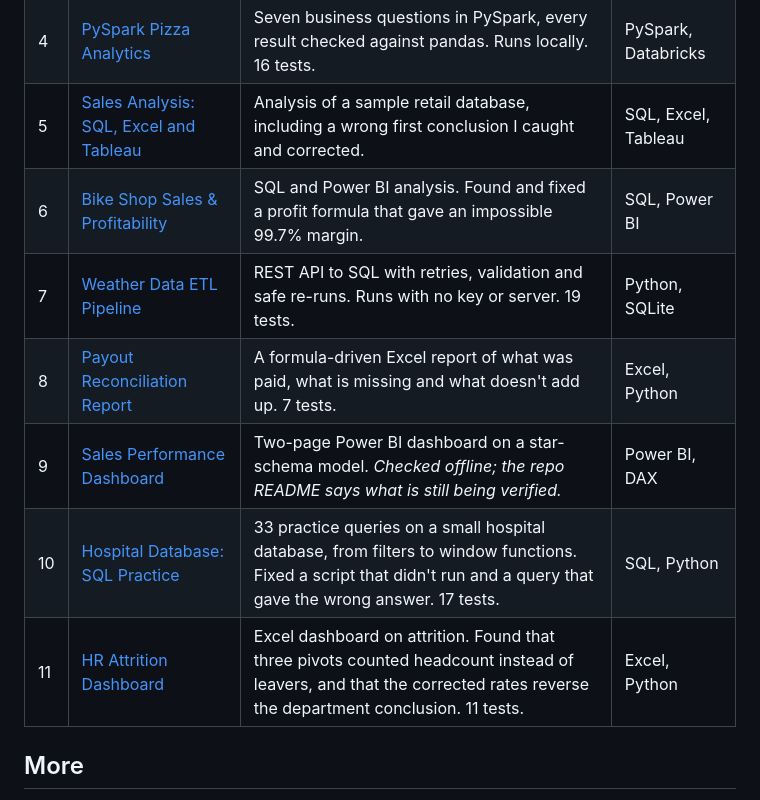
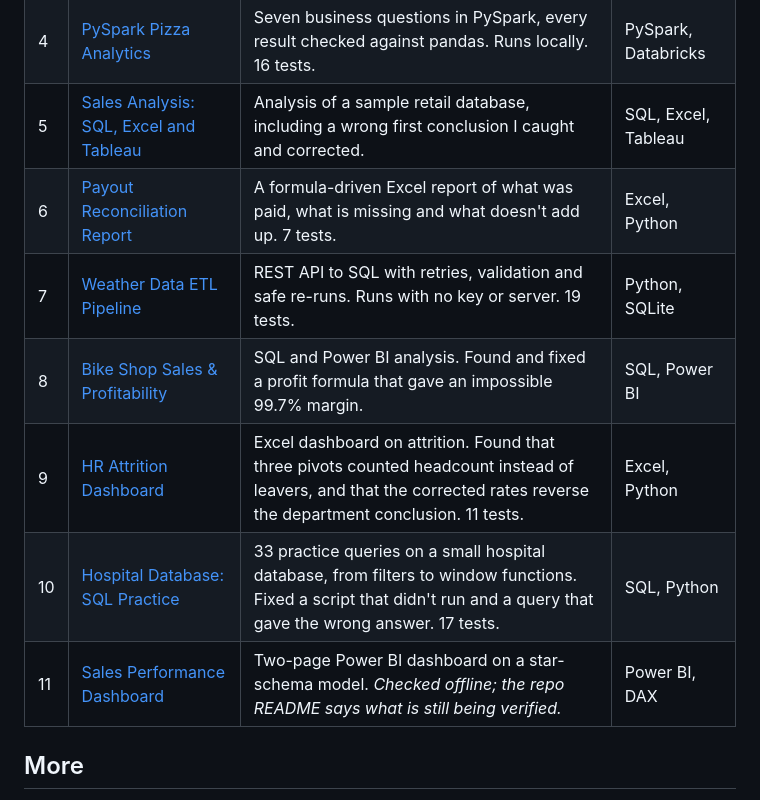
Before and after one commit to Adnan040404/Adnan-Data-Portfolio, a Markdown page: README.md, the part around the change. Drawn GitHub-style.

Commit message:
Index: final project order

```diff
--- a/README.md
+++ b/README.md
@@ -18,12 +18,12 @@ I found in my own first versions. Several READMEs describe them.
 | 3 | [Sales Data ETL Pipeline](https://github.com/Adnan040404/sales-data-etl-pipeline) | Merges messy exports from three systems into a SQL database and Excel report. Every input row is accounted for. 14 tests. | Python, SQL, Excel |
 | 4 | [PySpark Pizza Analytics](https://github.com/Adnan040404/Databricks-End-to-End-Spark-Project-with-Unity-Catalog) | Seven business questions in PySpark, every result checked against pandas. Runs locally. 16 tests. | PySpark, Databricks |
 | 5 | [Sales Analysis: SQL, Excel and Tableau](https://github.com/Adnan040404/Sales-Analysis-with-SQL-Excel-and-Tableau) | Analysis of a sample retail database, including a wrong first conclusion I caught and corrected. | SQL, Excel, Tableau |
-| 6 | [Bike Shop Sales & Profitability](https://github.com/Adnan040404/bike-shop-sql-powerbi-analysis) | SQL and Power BI analysis. Found and fixed a profit formula that gave an impossible 99.7% margin. | SQL, Power BI |
+| 6 | [Payout Reconciliation Report](https://github.com/Adnan040404/payout-reconciliation-excel-report) | A formula-driven Excel report of what was paid, what is missing and what doesn't add up. 7 tests. | Excel, Python |
 | 7 | [Weather Data ETL Pipeline](https://github.com/Adnan040404/weather-data-etl-pipeline) | REST API to SQL with retries, validation and safe re-runs. Runs with no key or server. 19 tests. | Python, SQLite |
-| 8 | [Payout Reconciliation Report](https://github.com/Adnan040404/payout-reconciliation-excel-report) | A formula-driven Excel report of what was paid, what is missing and what doesn't add up. 7 tests. | Excel, Python |
-| 9 | [Sales Performance Dashboard](https://github.com/Adnan040404/sales-powerbi-dashboard) | Two-page Power BI dashboard on a star-schema model. *Checked offline; the repo README says what is still being verified.* | Power BI, DAX |
+| 8 | [Bike Shop Sales & Profitability](https://github.com/Adnan040404/bike-shop-sql-powerbi-analysis) | SQL and Power BI analysis. Found and fixed a profit formula that gave an impossible 99.7% margin. | SQL, Power BI |
+| 9 | [HR Attrition Dashboard](https://github.com/Adnan040404/HR_Employe_Analytics_dashboard) | Excel dashboard on attrition. Found that three pivots counted headcount instead of leavers, and that the corrected rates reverse the department conclusion. 11 tests. | Excel, Python |
 | 10 | [Hospital Database: SQL Practice](https://github.com/Adnan040404/hospital-management-sql-project) | 33 practice queries on a small hospital database, from filters to window functions. Fixed a script that didn't run and a query that gave the wrong answer. 17 tests. | SQL, Python |
-| 11 | [HR Attrition Dashboard](https://github.com/Adnan040404/HR_Employe_Analytics_dashboard) | Excel dashboard on attrition. Found that three pivots counted headcount instead of leavers, and that the corrected rates reverse the department conclusion. 11 tests. | Excel, Python |
+| 11 | [Sales Performance Dashboard](https://github.com/Adnan040404/sales-powerbi-dashboard) | Two-page Power BI dashboard on a star-schema model. *Checked offline; the repo README says what is still being verified.* | Power BI, DAX |
 
 ## More
 
```
